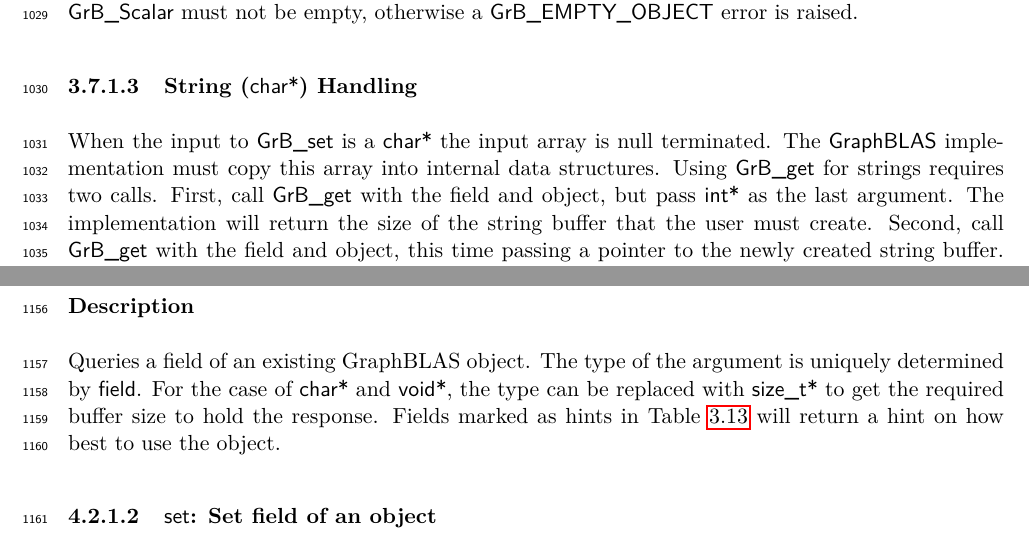
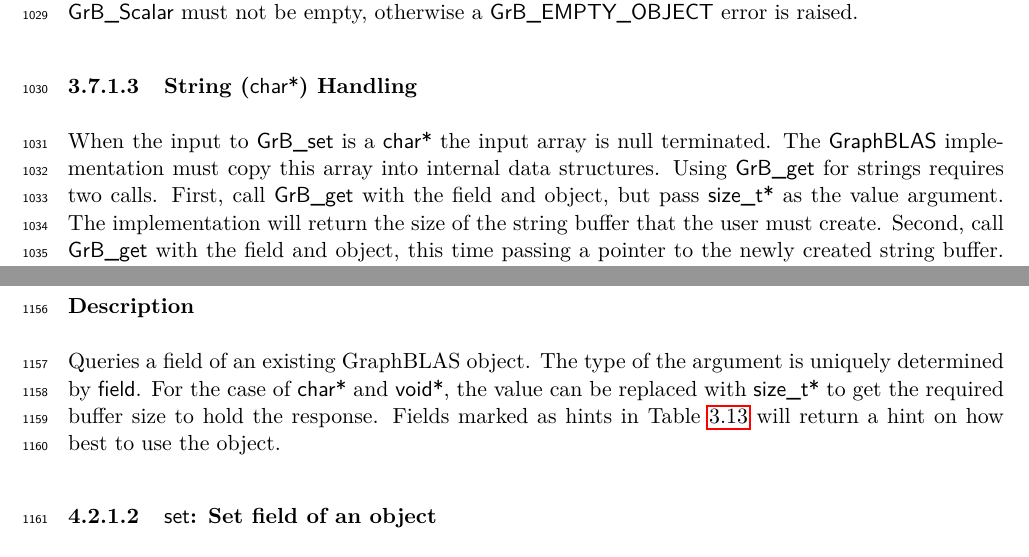
Before and after one commit to GraphBLAS/graphblas-api-c, a LaTeX thesis (graph-api-c/GraphBLAS_API_C.tex, which reads graph-api-c/objects.tex, graph-api-c/query_methods.tex): two parts of pages 51 and 60 of 303, joined at a grey line, cut so that both start at the same text. The pictures show the PDF file graph-api-c/GraphBLAS_API_C.pdf that the author committed with the source.

Commit message:
Replace int* -> size_t* for GrB_get sizes

```diff
--- a/graph-api-c/objects.tex
+++ b/graph-api-c/objects.tex
@@ -1044,7 +1044,7 @@
 When the input to {\sf GrB\_set} is a {\sf char*} the input array is null terminated.
 The {\sf GraphBLAS} implementation must copy this array into internal data structures.
 Using {\sf GrB\_get} for strings requires two calls. First, call {\sf GrB\_get} with the
-field and object, but pass {\sf int*} as the last argument. The implementation will return
+field and object, but pass {\sf size\_t*} as the value argument. The implementation will return
 the size of the string buffer that the user must create. Second, call {\sf GrB\_get} with
 the field and object, this time passing a pointer to the newly created string buffer.
 The {\sf GraphBLAS} implementation will write to this buffer, including a trailing null
--- a/graph-api-c/query_methods.tex
+++ b/graph-api-c/query_methods.tex
@@ -38,7 +38,7 @@
 
 Queries a field of an existing GraphBLAS object.
 The type of the argument is uniquely determined by {\sf field}.
-For the case of {\sf char*} and {\sf void*}, the type can be replaced with {\sf size\_t*}
+For the case of {\sf char*} and {\sf void*}, the value can be replaced with {\sf size\_t*}
 to get the required buffer size to hold the response.
 Fields marked as hints in Table~\ref{Tab:Fields} will return a hint on how best to use the
 object.
```
Also changed, not shown: graph-api-c/GraphBLAS_API_C.pdf, graph-api-c/objects.tex (2 more changed lines).
